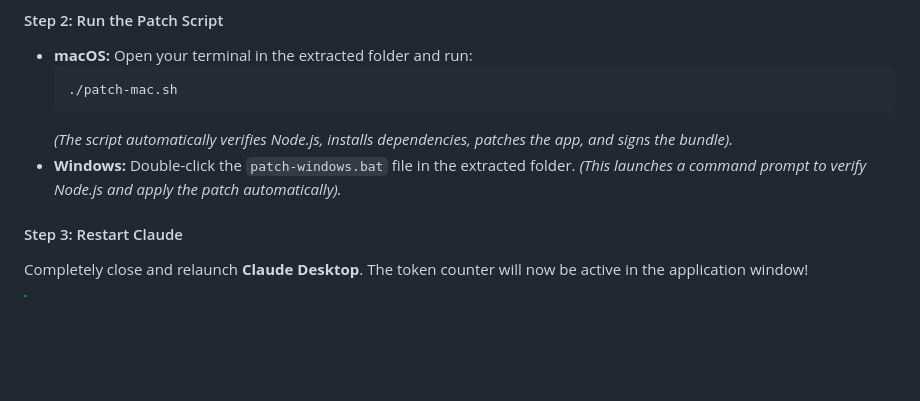
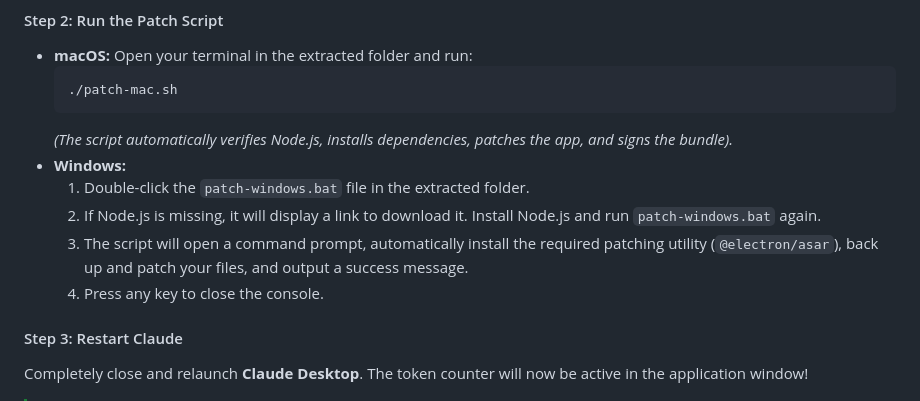
Before and after one commit to jaggureddy11/CLAUDE-TOKEN-COUNTER-OG, a Markdown page: README.md, the part around the change. Drawn GitHub-style; blank space fills up the shorter version.

Commit message:
docs: clarify Windows desktop setup instructions in README and DESKTOP guides

````diff
--- a/README.md
+++ b/README.md
@@ -106,8 +106,10 @@ You can run the token counter inside the official **Claude Desktop** client by u
   ```
   *(The script automatically verifies Node.js, installs dependencies, patches the app, and signs the bundle).*
 * **Windows:**
-  Double-click the `patch-windows.bat` file in the extracted folder.
-  *(This launches a command prompt to verify Node.js and apply the patch automatically).*
+  1. Double-click the `patch-windows.bat` file in the extracted folder.
+  2. If Node.js is missing, it will display a link to download it. Install Node.js and run `patch-windows.bat` again.
+  3. The script will open a command prompt, automatically install the required patching utility (`@electron/asar`), back up and patch your files, and output a success message.
+  4. Press any key to close the console.
 
 #### Step 3: Restart Claude
 Completely close and relaunch **Claude Desktop**. The token counter will now be active in the application window!
````
Also changed, not shown: DESKTOP.md (+5 -2 lines).
